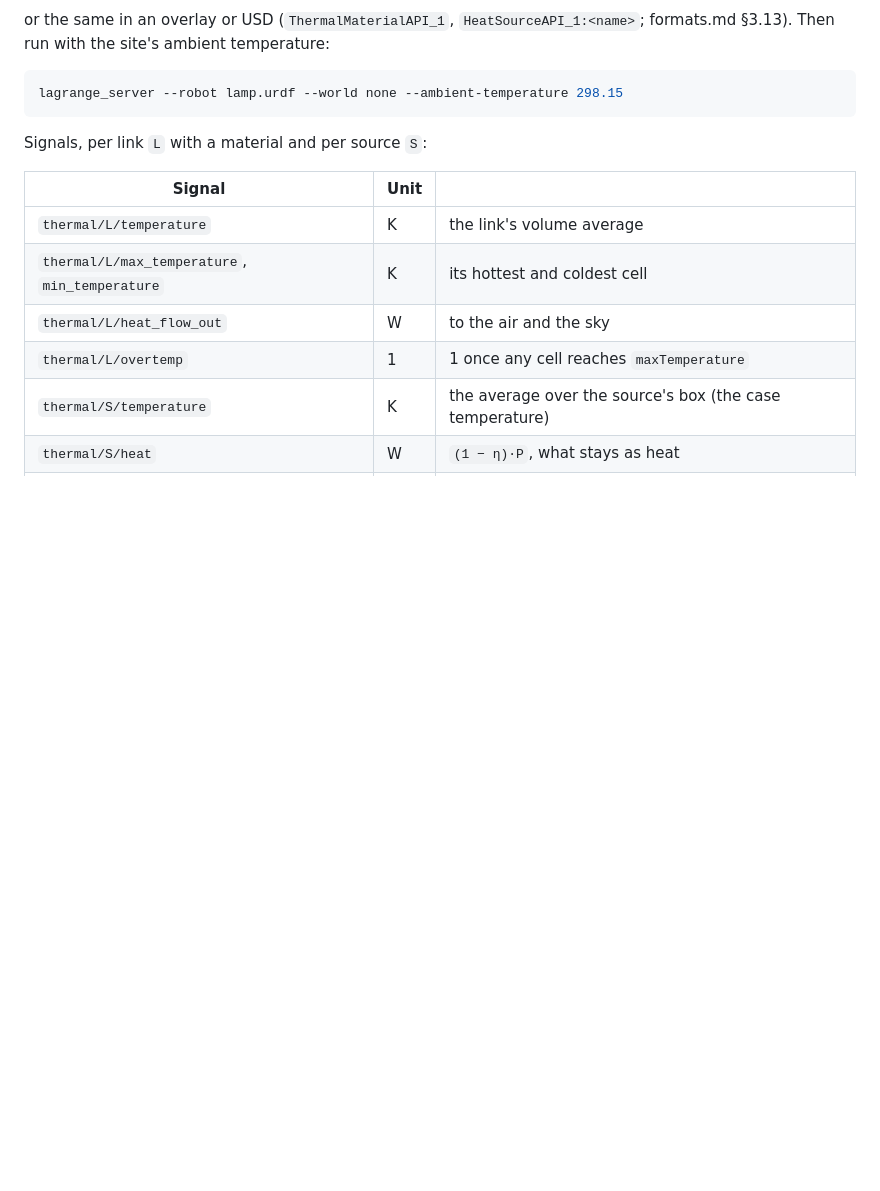
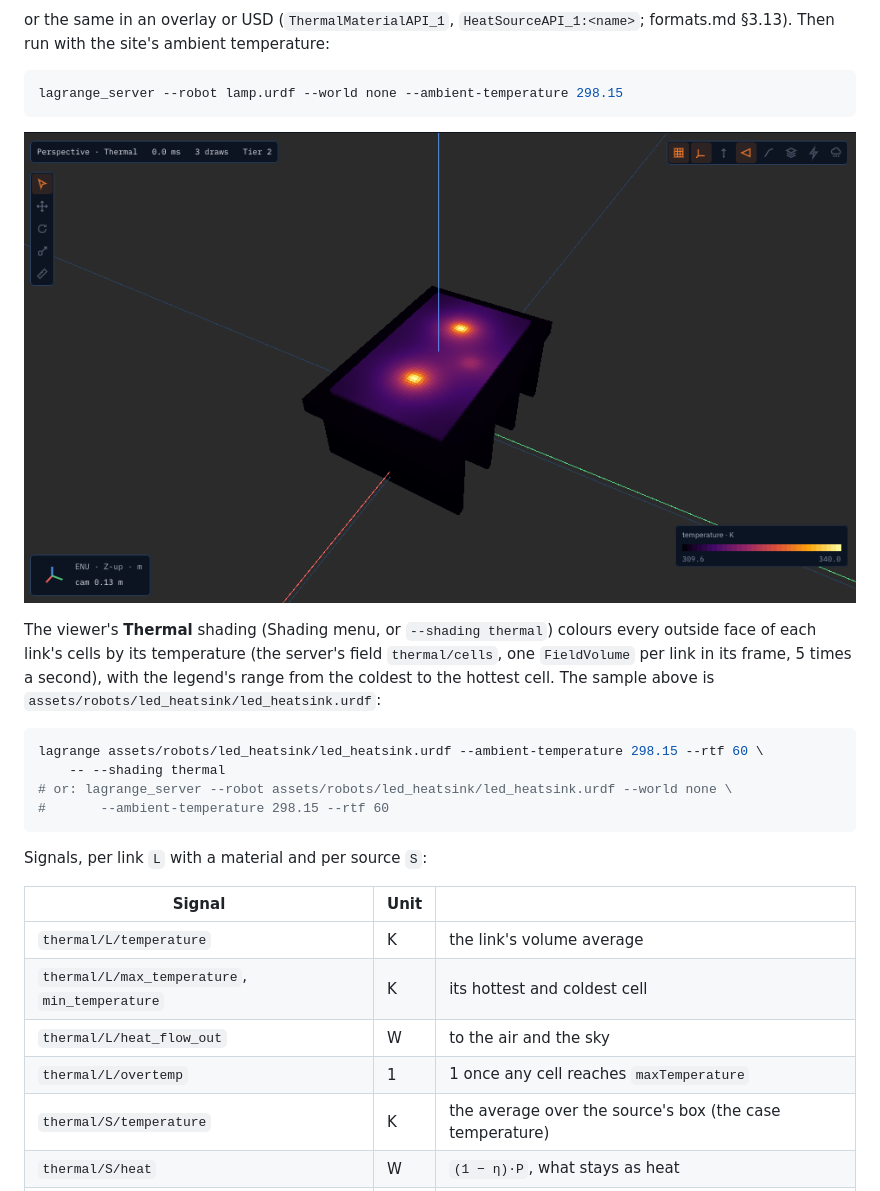
Before and after one commit to Open-Physical-Systems/Lagrange, a Markdown page: docs/physics/heat-conduction.md, the part around the change. Drawn GitHub-style; pictures changed too: docs/imgs/heat-conduction.png (added); blank space fills up the shorter version.

Commit message:
feat(viewer): the Thermal shading draws each link's cells by temperature, from the server's thermal/cells (RFC 0012) (#303)
Signed-off-by: danendra10 <danendraclever24@gmail.com>

````diff
--- a/docs/physics/heat-conduction.md
+++ b/docs/physics/heat-conduction.md
@@ -43,6 +43,20 @@ or the same in an overlay or USD (`ThermalMaterialAPI_1`, `HeatSourceAPI_1:<name
 
 ```bash
 lagrange_server --robot lamp.urdf --world none --ambient-temperature 298.15
+```
+
+![Two LEDs and their driver on a board, on a finned heat sink, in the viewer's Thermal shading](../imgs/heat-conduction.png)
+
+The viewer's **Thermal** shading (Shading menu, or `--shading thermal`) colours every outside face
+of each link's cells by its temperature (the server's field `thermal/cells`, one `FieldVolume`
+per link in its frame, 5 times a second), with the legend's range from the coldest to the
+hottest cell. The sample above is `assets/robots/led_heatsink/led_heatsink.urdf`:
+
+```bash
+lagrange assets/robots/led_heatsink/led_heatsink.urdf --ambient-temperature 298.15 --rtf 60 \
+    -- --shading thermal
+# or: lagrange_server --robot assets/robots/led_heatsink/led_heatsink.urdf --world none \
+#       --ambient-temperature 298.15 --rtf 60
 ```
 
 Signals, per link `L` with a material and per source `S`:
````
Also changed, not shown: CLAUDE.md (+1 -1 lines), 13 other files.
